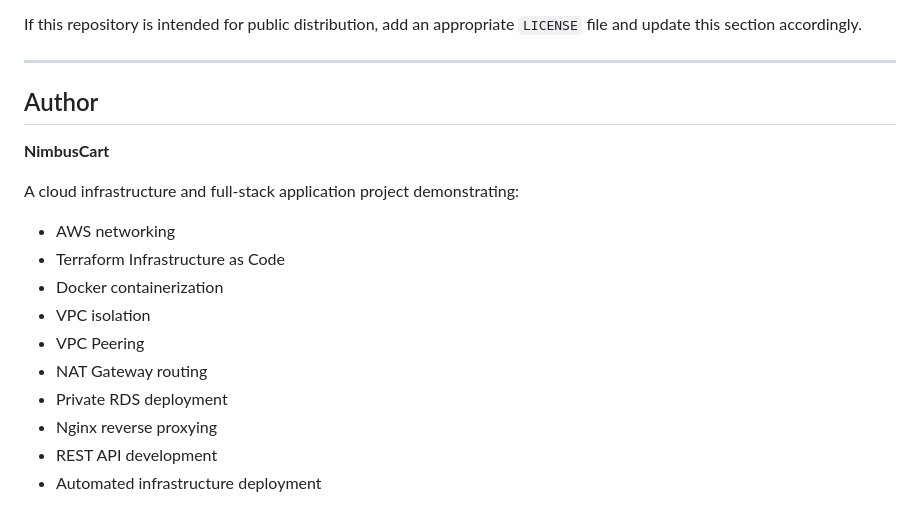
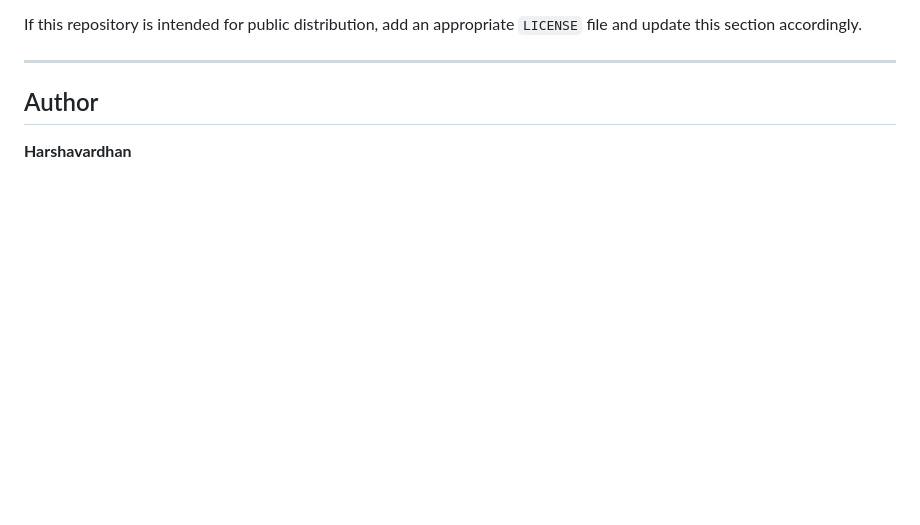
Before and after one commit to harshavardhanponduru/NimbusCart, a Markdown page: README.md, the part around the change. GitHub-like rendering; blank space fills up the shorter version.

Commit message:
Change author from NimbusCart to Harshavardhan
Updated author information in README.md.

```diff
--- a/README.md
+++ b/README.md
@@ -743,17 +743,4 @@ If this repository is intended for public distribution, add an appropriate `LICE
 
 ## Author
 
-**NimbusCart**
-
-A cloud infrastructure and full-stack application project demonstrating:
-
-* AWS networking
-* Terraform Infrastructure as Code
-* Docker containerization
-* VPC isolation
-* VPC Peering
-* NAT Gateway routing
-* Private RDS deployment
-* Nginx reverse proxying
-* REST API development
-* Automated infrastructure deployment
+**Harshavardhan**
```
